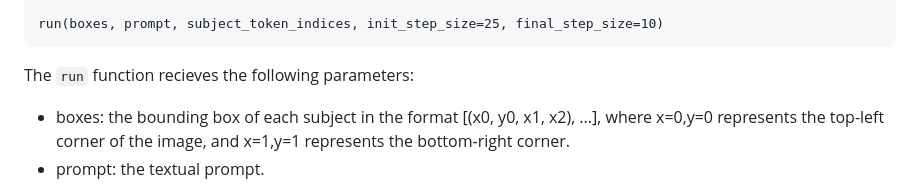
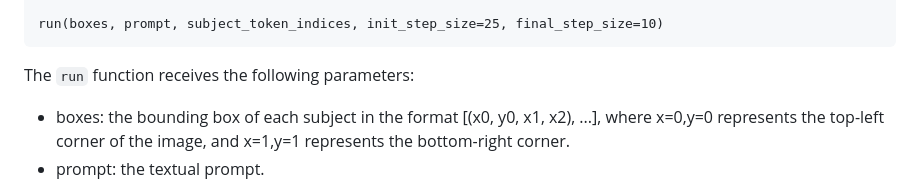
Before and after one commit to omer11a/bounded-attention, a Markdown page: README.md, the part around the change. Drawn GitHub-style.

Commit message:
Update README.md
recieves -> receives

````diff
--- a/README.md
+++ b/README.md
@@ -58,7 +58,7 @@ subject_token_indices = [[7, 8, 17], [11, 12, 17], [15, 16, 17]]
 run(boxes, prompt, subject_token_indices, init_step_size=25, final_step_size=10)
 ```
 
-The `run` function recieves the following parameters:
+The `run` function receives the following parameters:
 - boxes: the bounding box of each subject in the format [(x0, y0, x1, x2), ...], where x=0,y=0 represents the top-left corner of the image, and x=1,y=1 represents the bottom-right corner.
 - prompt: the textual prompt.
 - subject_token_indices: The indices of each token belonging to each subject, where the indices start from 1. Tokens can be shared between subjects.
````
